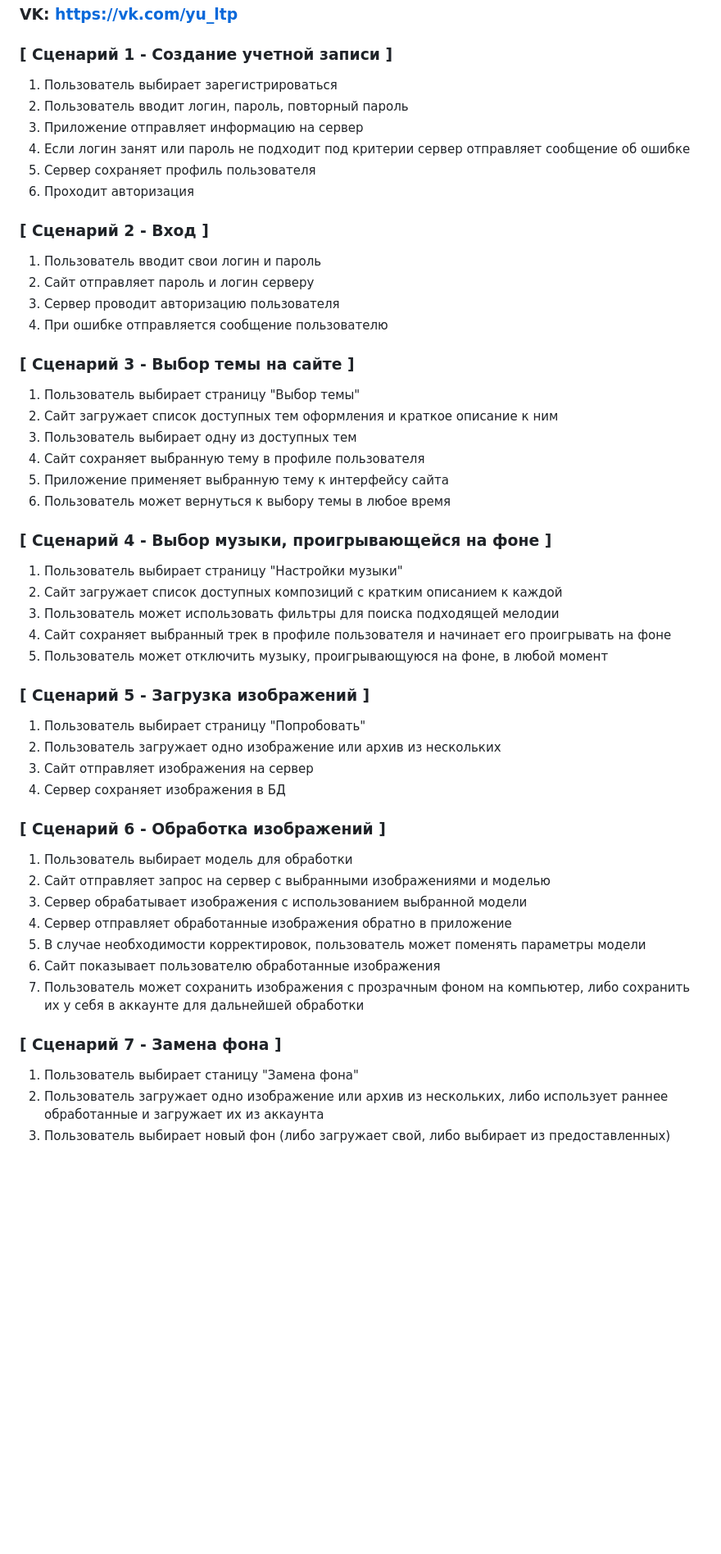
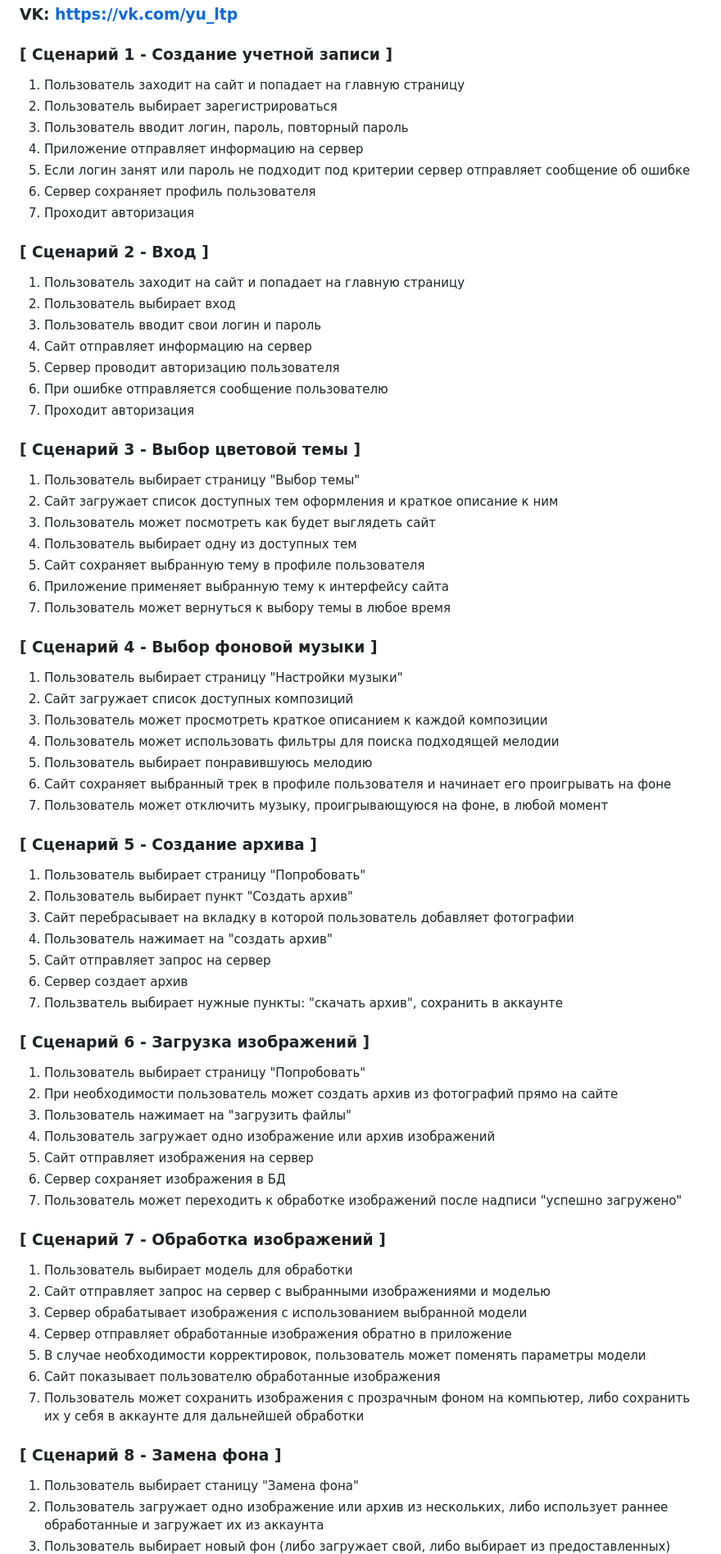
Before and after one commit to tmbochka/BackDrop, a Markdown page: ЮМ__Латыпова_user_scripts_final.md, the part around the change printed below. Shown: that part at 82% size. GitHub-like rendering; blank space fills up the shorter version.

```diff
--- a/ЮМ__Латыпова_user_scripts_final.md
+++ b/ЮМ__Латыпова_user_scripts_final.md
@@ -6,41 +6,60 @@
 ### **VK: https://vk.com/yu_ltp**
 
 ### [ Сценарий 1 - Создание учетной записи ]
-1. Пользователь выбирает зарегистрироваться
-2. Пользователь вводит логин, пароль, повторный пароль
-3. Приложение отправляет информацию на сервер
-4. Если логин занят или пароль не подходит под критерии сервер отправляет сообщение об ошибке
-5. Сервер сохраняет профиль пользователя
-6. Проходит авторизация
+1. Пользователь заходит на сайт и попадает на главную страницу
+2. Пользователь выбирает зарегистрироваться
+3. Пользователь вводит логин, пароль, повторный пароль
+4. Приложение отправляет информацию на сервер
+5. Если логин занят или пароль не подходит под критерии сервер отправляет сообщение об ошибке
+6. Сервер сохраняет профиль пользователя
+7. Проходит авторизация
 
 ### [ Сценарий 2 - Вход ]
-1. Пользователь вводит свои логин и пароль
-2. Сайт отправляет пароль и логин серверу
-3. Сервер проводит авторизацию пользователя
-4. При ошибке отправляется сообщение пользователю
+1. Пользователь заходит на сайт и попадает на главную страницу
+2. Пользователь выбирает вход
+3. Пользователь вводит свои логин и пароль
+4. Сайт отправляет информацию на сервер
+5. Сервер проводит авторизацию пользователя
+6. При ошибке отправляется сообщение пользователю
+7. Проходит авторизация
 
-### [ Сценарий 3 - Выбор темы на сайте ]
+### [ Сценарий 3 - Выбор цветовой темы ]
 1. Пользователь выбирает страницу "Выбор темы"
 2. Сайт загружает список доступных тем оформления и краткое описание к ним
-3. Пользователь выбирает одну из доступных тем
-4. Сайт сохраняет выбранную тему в профиле пользователя
-5. Приложение применяет выбранную тему к интерфейсу сайта
-6. Пользователь может вернуться к выбору темы в любое время
+3. Пользователь может посмотреть как будет выглядеть сайт
+4. Пользователь выбирает одну из доступных тем
+5. Сайт сохраняет выбранную тему в профиле пользователя
+6. Приложение применяет выбранную тему к интерфейсу сайта
+7. Пользователь может вернуться к выбору темы в любое время
 
-### [ Сценарий 4 - Выбор музыки, проигрывающейся на фоне ]
+### [ Сценарий 4 - Выбор фоновой музыки ]
 1. Пользователь выбирает страницу "Настройки музыки"
-2. Сайт загружает список доступных композиций с кратким описанием к каждой
-3. Пользователь может использовать фильтры для поиска подходящей мелодии
-4. Сайт сохраняет выбранный трек в профиле пользователя и начинает его проигрывать на фоне
-5. Пользователь может отключить музыку, проигрывающуюся на фоне, в любой момент
+2. Сайт загружает список доступных композиций
+3. Пользователь может просмотреть краткое описанием к каждой композиции
+4. Пользователь может использовать фильтры для поиска подходящей мелодии
+5. Пользователь выбирает понравившуюсь мелодию
+6. Сайт сохраняет выбранный трек в профиле пользователя и начинает его проигрывать на фоне
+7. Пользователь может отключить музыку, проигрывающуюся на фоне, в любой момент
 
-### [ Сценарий 5 - Загрузка изображений ]
+### [ Сценарий 5 - Создание архива ]
 1. Пользователь выбирает страницу "Попробовать"
-2. Пользователь загружает одно изображение или архив из нескольких
-3. Сайт отправляет изображения на сервер
-4. Сервер сохраняет изображения в БД
+2. Пользователь выбирает пункт "Создать архив"
+3. Сайт перебрасывает на вкладку в которой пользователь добавляет фотографии
+4. Пользователь нажимает на "создать архив"
+5. Сайт отправляет запрос на сервер
+6. Сервер создает архив
+7. Пользватель выбирает нужные пункты: "скачать архив", сохранить в аккаунте
 
-### [ Сценарий 6 - Обработка изображений ]
+### [ Сценарий 6 - Загрузка изображений ]
+1. Пользователь выбирает страницу "Попробовать"
+2. При необходимости пользователь может создать архив из фотографий прямо на сайте
+3. Пользователь нажимает на "загрузить файлы"
+4. Пользователь загружает одно изображение или архив изображений
+5. Сайт отправляет изображения на сервер
+6. Сервер сохраняет изображения в БД
+7. Пользователь может переходить к обработке изображений после надписи "успешно загружено"
+
+### [ Сценарий 7 - Обработка изображений ]
 1. Пользователь выбирает модель для обработки
 2. Сайт отправляет запрос на сервер с выбранными изображениями и моделью
 3. Сервер обрабатывает изображения с использованием выбранной модели
@@ -49,7 +68,7 @@
 6. Сайт показывает пользователю обработанные изображения
 7. Пользователь может сохранить изображения с прозрачным фоном на компьютер, либо сохранить их у себя в аккаунте для дальнейшей обработки
 
-### [ Сценарий 7 - Замена фона ]
+### [ Сценарий 8 - Замена фона ]
 1. Пользователь выбирает станицу "Замена фона"
 2. Пользователь загружает одно изображение или архив из нескольких, либо использует раннее обработанные и загружает их из аккаунта
 3. Пользователь выбирает новый фон (либо загружает свой, либо выбирает из предоставленных)
```
Also changed, not shown: other parts of ЮМ__Латыпова_user_scripts_final.md (+10 -8 lines).
